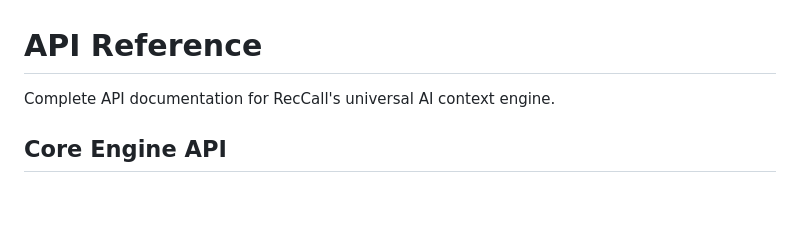
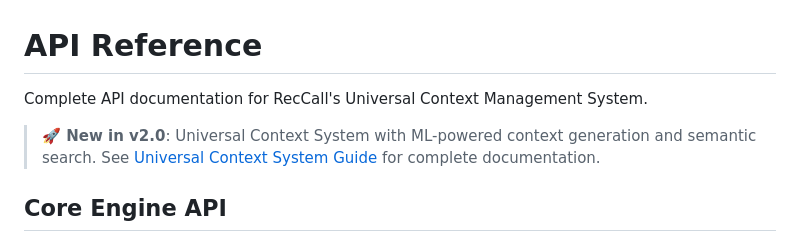
Before and after one commit to reccaller-ai/reccall, a Markdown page: docs/API_REFERENCE.md, the part around the change. Drawn GitHub-style; blank space fills up the shorter version.

Commit message:
docs: Update API Reference and Migration Guide for v2.0
- Add Universal Context System reference to API docs
- Update Migration Guide header
- Link to comprehensive Universal Context System guide

```diff
--- a/docs/API_REFERENCE.md
+++ b/docs/API_REFERENCE.md
@@ -1,6 +1,8 @@
 # API Reference
 
-Complete API documentation for RecCall's universal AI context engine.
+Complete API documentation for RecCall's Universal Context Management System.
+
+> **🚀 New in v2.0**: Universal Context System with ML-powered context generation and semantic search. See [Universal Context System Guide](./UNIVERSAL_CONTEXT_SYSTEM.md) for complete documentation.
 
 ## Core Engine API
 
```
